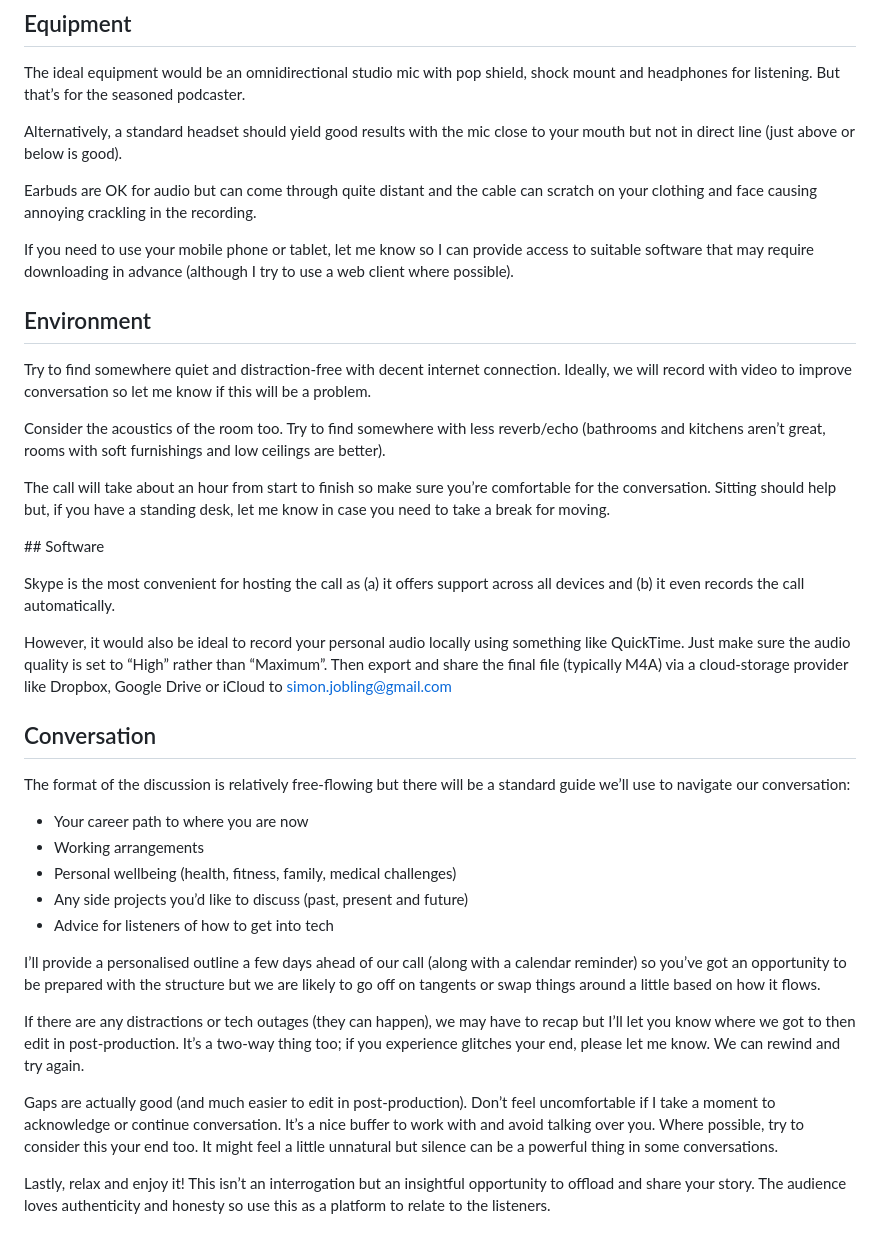
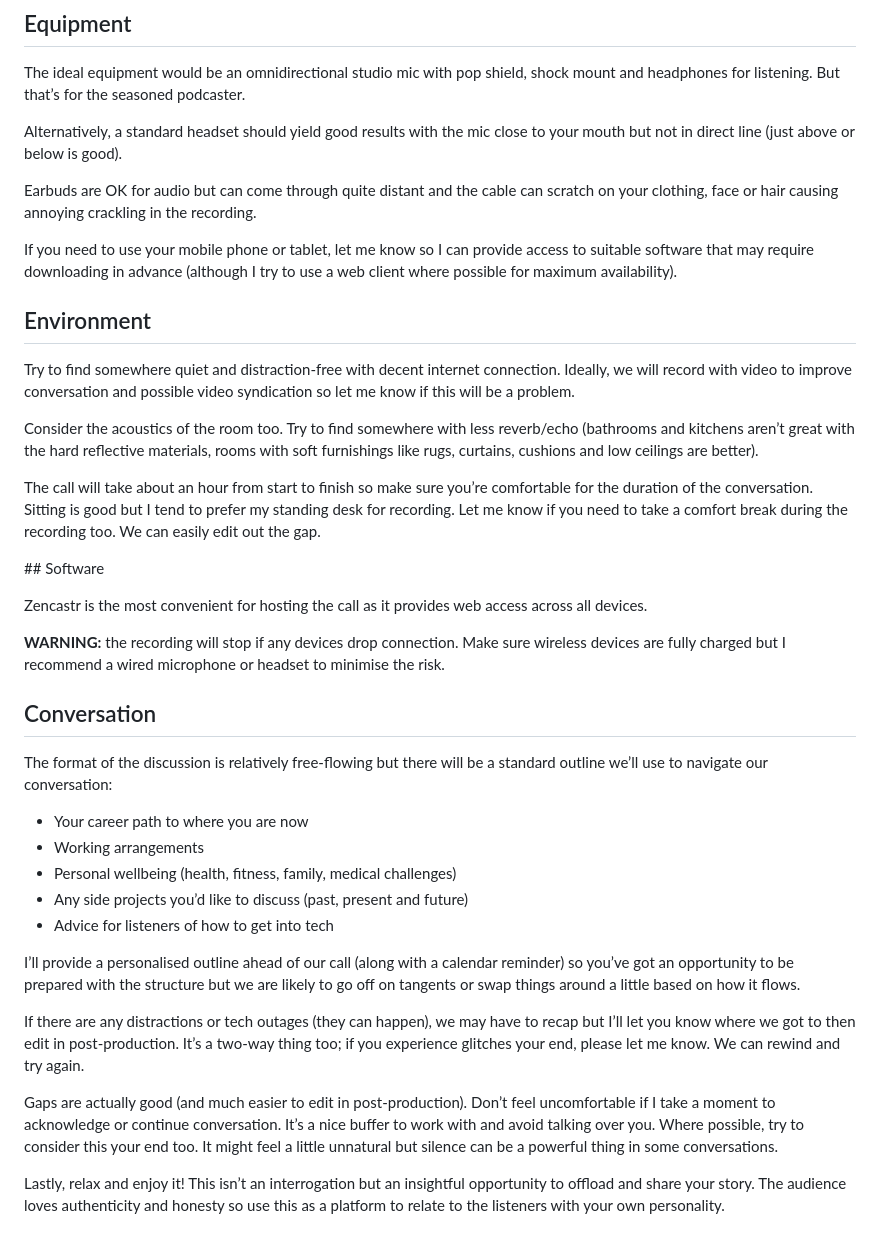
Before and after one commit to si/mlw, a Markdown page: src/views/guest-guide.md, the part around the change. Rendered like a GitHub page.

Commit message:
Update guest guide

```diff
--- a/src/views/guest-guide.md
+++ b/src/views/guest-guide.md
@@ -9,27 +9,28 @@ The ideal equipment would be an omnidirectional studio mic with pop shield, shoc
 
 Alternatively, a standard headset should yield good results with the mic close to your mouth but not in direct line (just above or below is good).
 
-Earbuds are OK for audio but can come through quite distant and the cable can scratch on your clothing and face causing annoying crackling in the recording.
+Earbuds are OK for audio but can come through quite distant and the cable can scratch on your clothing, face or hair causing annoying crackling in the recording.
 
-If you need to use your mobile phone or tablet, let me know so I can provide access to suitable software that may require downloading in advance (although I try to use a web client where possible).
+If you need to use your mobile phone or tablet, let me know so I can provide access to suitable software that may require downloading in advance (although I try to use a web client where possible for maximum availability).
 
 ## Environment
 
-Try to find somewhere quiet and distraction-free with decent internet connection. Ideally, we will record with video to improve conversation so let me know if this will be a problem.
+Try to find somewhere quiet and distraction-free with decent internet connection. Ideally, we will record with video to improve conversation and possible video syndication so let me know if this will be a problem.
 
-Consider the acoustics of the room too. Try to find somewhere with less reverb/echo (bathrooms and kitchens aren’t great, rooms with soft furnishings and low ceilings are better).
+Consider the acoustics of the room too. Try to find somewhere with less reverb/echo (bathrooms and kitchens aren’t great with the hard reflective materials, rooms with soft furnishings like rugs, curtains, cushions and low ceilings are better).
 
-The call will take about an hour from start to finish so make sure you’re comfortable for the conversation. Sitting should help but, if you have a standing desk, let me know in case you need to take a break for moving.
+The call will take about an hour from start to finish so make sure you’re comfortable for the duration of the conversation. Sitting is good but I tend to prefer my standing desk for recording. Let me know if you need to take a comfort break during the recording too. We can easily edit out the gap.
 
 ## Software
 
-Skype is the most convenient for hosting the call as (a) it offers support across all devices and (b) it even records the call automatically.
+Zencastr is the most convenient for hosting the call as it provides web access across all devices.
 
-However, it would also be ideal to record your personal audio locally using something like QuickTime. Just make sure the audio quality is set to “High” rather than “Maximum”. Then export and share the final file (typically M4A) via a cloud-storage provider like Dropbox, Google Drive or iCloud to simon.jobling@gmail.com
+**WARNING:** the recording will stop if any devices drop connection. Make sure wireless devices are fully charged but I recommend a wired microphone or headset to minimise the risk.
+
 
 ## Conversation
 
-The format of the discussion is relatively free-flowing but there will be a standard guide we’ll use to navigate our conversation:
+The format of the discussion is relatively free-flowing but there will be a standard outline we’ll use to navigate our conversation:
 
 - Your career path to where you are now
 - Working arrangements
@@ -37,10 +38,10 @@ The format of the discussion is relatively free-flowing but there will be a stan
 - Any side projects you’d like to discuss (past, present and future)
 - Advice for listeners of how to get into tech
 
-I’ll provide a personalised outline a few days ahead of our call (along with a calendar reminder) so you’ve got an opportunity to be prepared with the structure but we are likely to go off on tangents or swap things around a little based on how it flows.
+I’ll provide a personalised outline ahead of our call (along with a calendar reminder) so you’ve got an opportunity to be prepared with the structure but we are likely to go off on tangents or swap things around a little based on how it flows.
 
 If there are any distractions or tech outages (they can happen), we may have to recap but I’ll let you know where we got to then edit in post-production. It’s a two-way thing too; if you experience glitches your end, please let me know. We can rewind and try again.
 
 Gaps are actually good (and much easier to edit in post-production). Don’t feel uncomfortable if I take a moment to acknowledge or continue conversation. It’s a nice buffer to work with and avoid talking over you. Where possible, try to consider this your end too. It might feel a little unnatural but silence can be a powerful thing in some conversations.
 
-Lastly, relax and enjoy it! This isn’t an interrogation but an insightful opportunity to offload and share your story. The audience loves authenticity and honesty so use this as a platform to relate to the listeners.
+Lastly, relax and enjoy it! This isn’t an interrogation but an insightful opportunity to offload and share your story. The audience loves authenticity and honesty so use this as a platform to relate to the listeners with your own personality.
```
